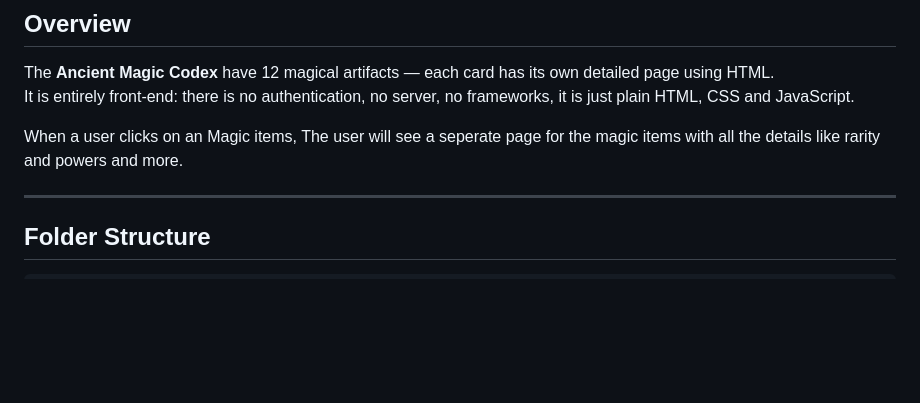
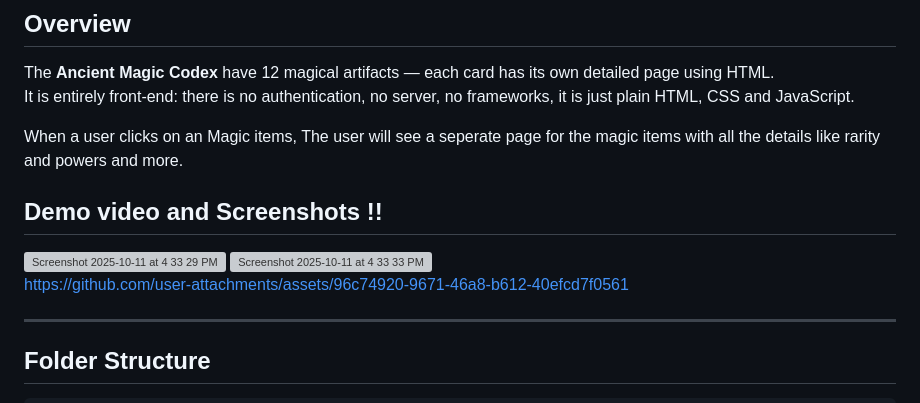
Before and after one commit to baishnabikumari/Ancient-Magic-Codex, a Markdown page: README.md, the part around the change. Drawn GitHub-style; blank space fills up the shorter version; grey boxes are pictures that could not be loaded.

Commit message:
demo video and 2 screenshots are added as per siege.

```diff
--- a/README.md
+++ b/README.md
@@ -10,6 +10,12 @@ The **Ancient Magic Codex** have 12 magical artifacts — each card has its own
 It is entirely front-end: there is no authentication, no server, no frameworks, it is just plain HTML, CSS and JavaScript.
 
 When a user clicks on an Magic items, The user will see a seperate page for the magic items with all the details like rarity and powers and more.
+
+## Demo video and Screenshots !!
+<img width="1440" height="900" alt="Screenshot 2025-10-11 at 4 33 29 PM" src="https://github.com/user-attachments/assets/a5e9b2ad-a3b8-4169-b17b-44e378f54f81" />
+<img width="1440" height="900" alt="Screenshot 2025-10-11 at 4 33 33 PM" src="https://github.com/user-attachments/assets/dc5e6756-1509-42d8-872b-589dd42cb594" />
+
+https://github.com/user-attachments/assets/96c74920-9671-46a8-b612-40efcd7f0561
 
 ---
 
```
